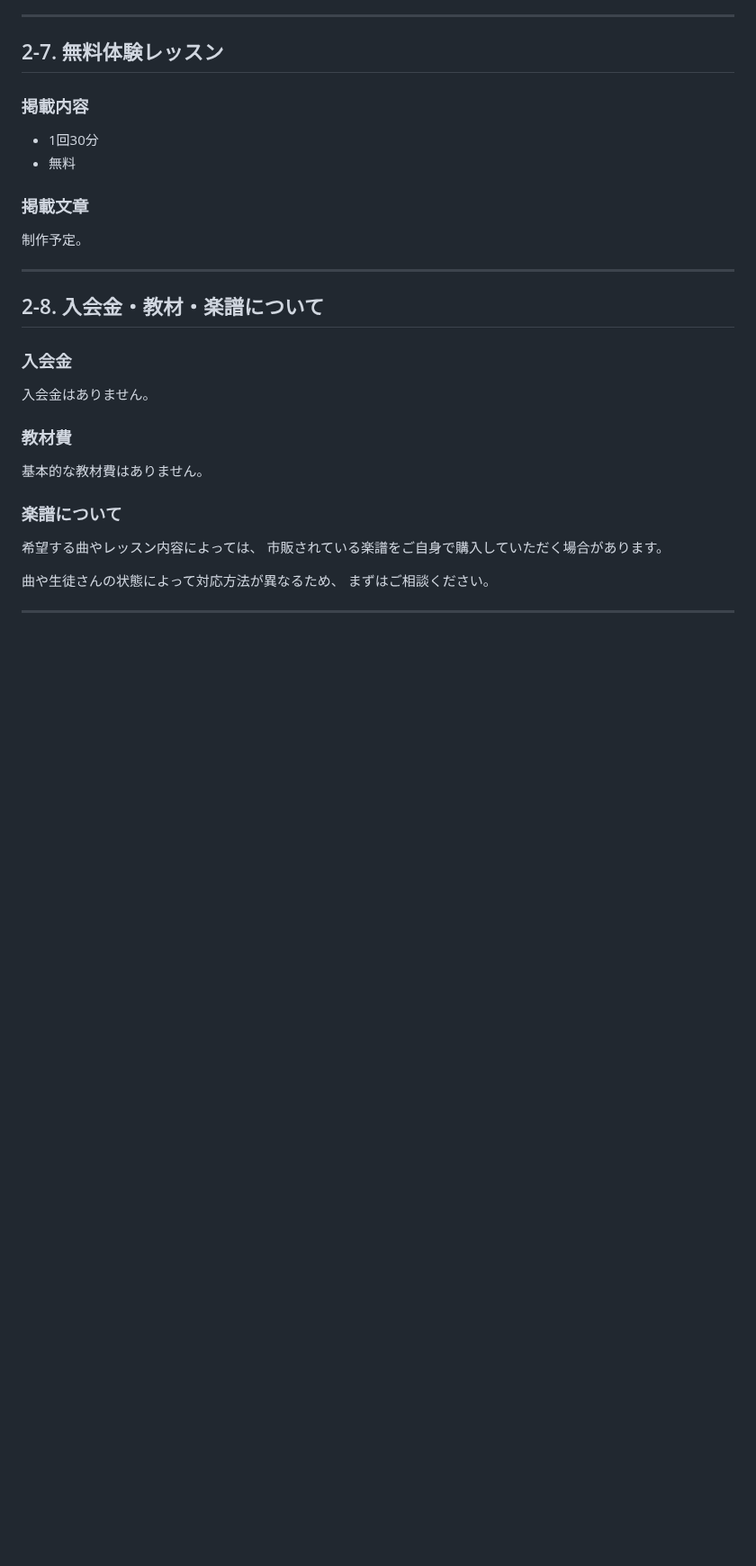
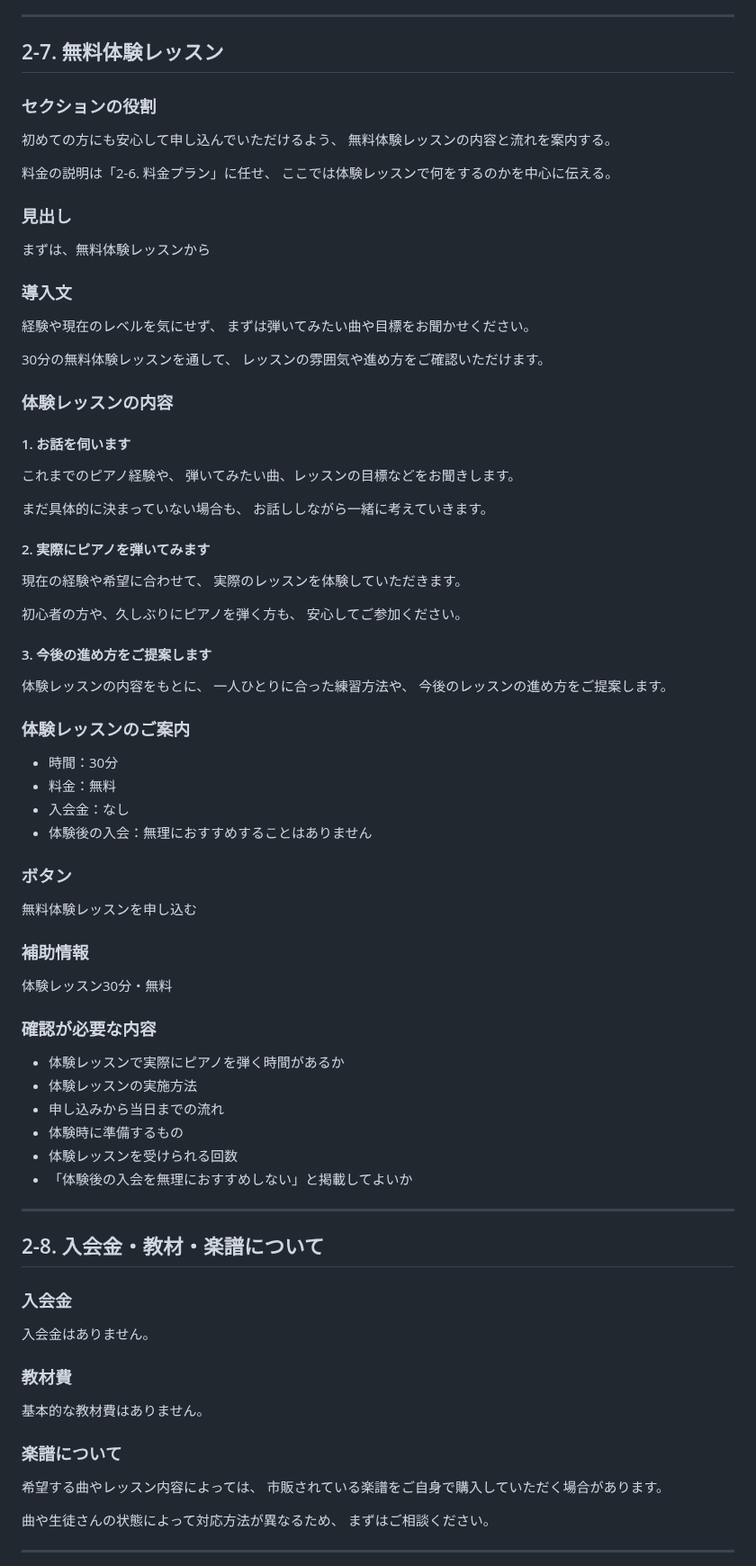
Before and after one commit to ayusika/AI_Development_Environment, a Markdown page: 200_Miki_Piano/設計/掲載内容.md, the part around the change. Shown at 90% size. GitHub-like rendering; blank space fills up the shorter version.

Commit message:
無料体験レッスンの掲載内容を更新

```diff
--- a/200_Miki_Piano/設計/掲載内容.md
+++ b/200_Miki_Piano/設計/掲載内容.md
@@ -555,14 +555,73 @@ URL：`/lesson/`
 
 ## 2-7. 無料体験レッスン
 
-### 掲載内容
+### セクションの役割
 
-- 1回30分
-- 無料
+初めての方にも安心して申し込んでいただけるよう、
+無料体験レッスンの内容と流れを案内する。
 
-### 掲載文章
+料金の説明は「2-6. 料金プラン」に任せ、
+ここでは体験レッスンで何をするのかを中心に伝える。
 
-制作予定。
+### 見出し
+
+まずは、無料体験レッスンから
+
+### 導入文
+
+経験や現在のレベルを気にせず、
+まずは弾いてみたい曲や目標をお聞かせください。
+
+30分の無料体験レッスンを通して、
+レッスンの雰囲気や進め方をご確認いただけます。
+
+### 体験レッスンの内容
+
+#### 1. お話を伺います
+
+これまでのピアノ経験や、
+弾いてみたい曲、レッスンの目標などをお聞きします。
+
+まだ具体的に決まっていない場合も、
+お話ししながら一緒に考えていきます。
+
+#### 2. 実際にピアノを弾いてみます
+
+現在の経験や希望に合わせて、
+実際のレッスンを体験していただきます。
+
+初心者の方や、久しぶりにピアノを弾く方も、
+安心してご参加ください。
+
+#### 3. 今後の進め方をご提案します
+
+体験レッスンの内容をもとに、
+一人ひとりに合った練習方法や、
+今後のレッスンの進め方をご提案します。
+
+### 体験レッスンのご案内
+
+- 時間：30分
+- 料金：無料
+- 入会金：なし
+- 体験後の入会：無理におすすめすることはありません
+
+### ボタン
+
+無料体験レッスンを申し込む
+
+### 補助情報
+
+体験レッスン30分・無料
+
+### 確認が必要な内容
+
+- 体験レッスンで実際にピアノを弾く時間があるか
+- 体験レッスンの実施方法
+- 申し込みから当日までの流れ
+- 体験時に準備するもの
+- 体験レッスンを受けられる回数
+- 「体験後の入会を無理におすすめしない」と掲載してよいか
 
 ---
 
```
